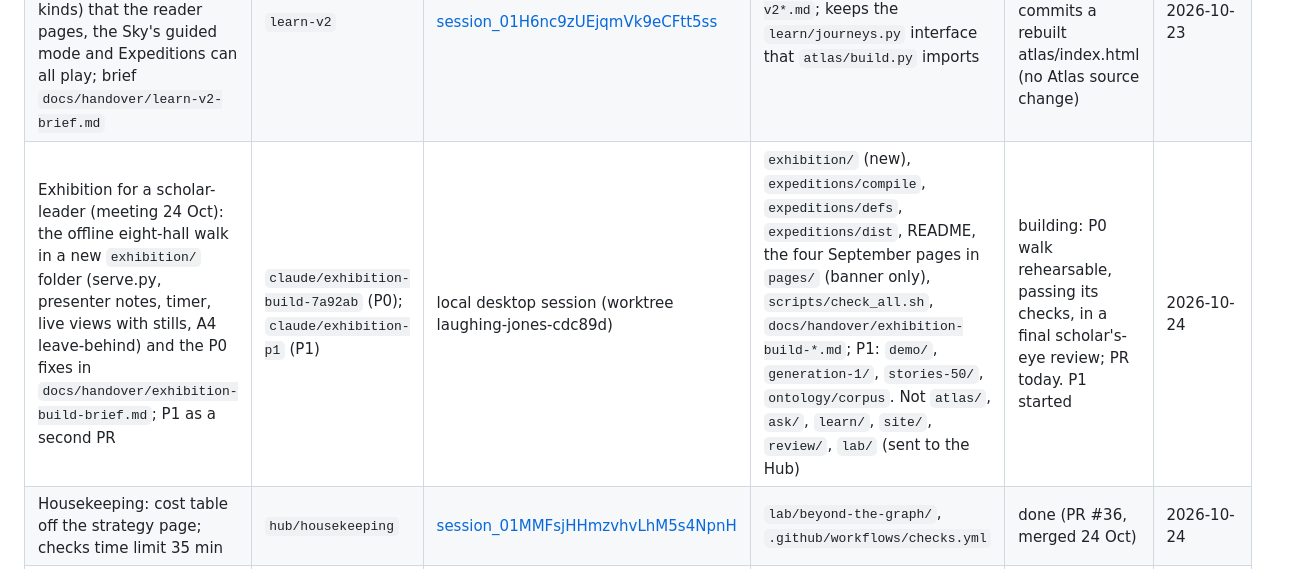
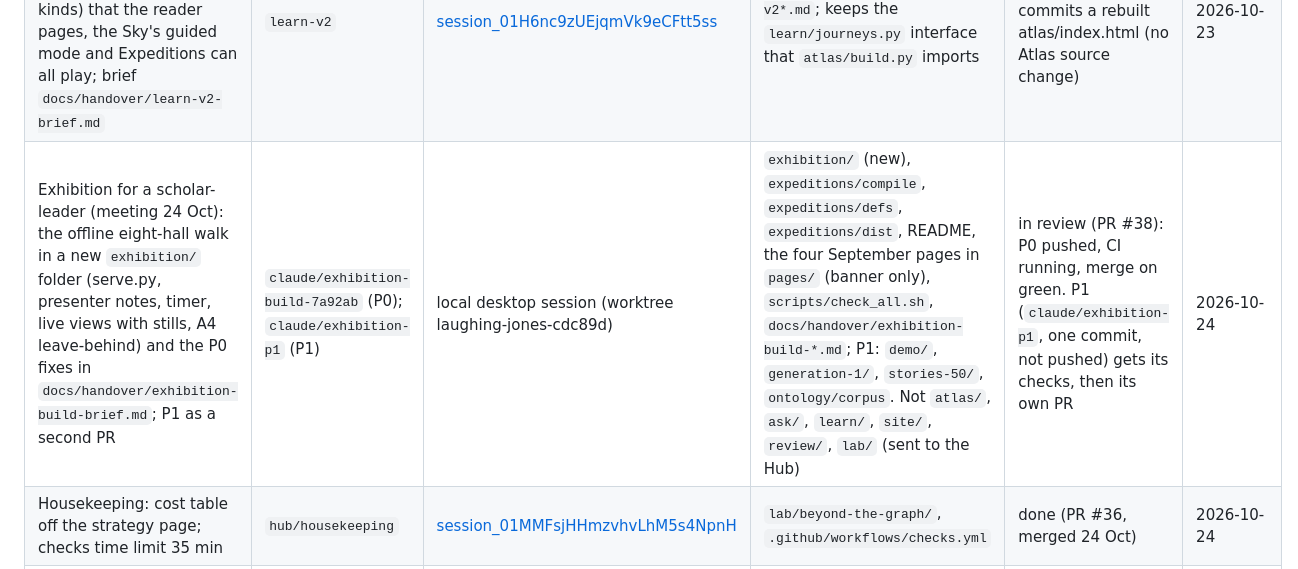
Before and after one commit to thajudeenUrbane/al-marsad, a Markdown page: WORKBOARD.md, the part around the change. Rendered like a GitHub page.

Commit message:
Board: row 28, exhibition P0 in review (PR #38)
Co-Authored-By: Claude Opus 5.5 <noreply@anthropic.com>

```diff
--- a/WORKBOARD.md
+++ b/WORKBOARD.md
@@ -25,7 +25,7 @@ Keep each row to one line. Status words: `claimed`, `building`, `in review (PR #
 | Round-4 question sheet: published to the maintainer (13 questions, 6 starred); answers to be recorded as `docs/handover/maintainer-answers-4.md`. Slice 11b resumes after R1 | none | [session_01MMFsjHHmzvhvLhM5s4NpnH](https://claude.ai/code/session_01MMFsjHHmzvhvLhM5s4NpnH) | artifact; later `docs/handover/` | waiting on the maintainer | 2026-10-24 |
 | Maintainer decision, 22 Oct: merge review lives in the **review pages** (PR #30). The Atlas merge-review screen is dropped and Atlas class notes are paused; the hub schedules them | none | [session_01MMFsjHHmzvhvLhM5s4NpnH](https://claude.ai/code/session_01MMFsjHHmzvhvLhM5s4NpnH) | none | decided | 2026-10-22 |
 | learn-v2: one shared journey format in `learn/` (step layers, three depths, view-state links, new step kinds) that the reader pages, the Sky's guided mode and Expeditions can all play; brief `docs/handover/learn-v2-brief.md` | `learn-v2` | [session_01H6nc9zUEjqmVk9eCFtt5ss](https://claude.ai/code/session_01H6nc9zUEjqmVk9eCFtt5ss) | `learn/`, `docs/handover/learn-v2*.md`; keeps the `learn/journeys.py` interface that `atlas/build.py` imports | in review (PR #34); merges main and commits a rebuilt atlas/index.html (no Atlas source change) | 2026-10-23 |
-| Exhibition for a scholar-leader (meeting 24 Oct): the offline eight-hall walk in a new `exhibition/` folder (serve.py, presenter notes, timer, live views with stills, A4 leave-behind) and the P0 fixes in `docs/handover/exhibition-build-brief.md`; P1 as a second PR | `claude/exhibition-build-7a92ab` (P0); `claude/exhibition-p1` (P1) | local desktop session (worktree laughing-jones-cdc89d) | `exhibition/` (new), `expeditions/compile`, `expeditions/defs`, `expeditions/dist`, README, the four September pages in `pages/` (banner only), `scripts/check_all.sh`, `docs/handover/exhibition-build-*.md`; P1: `demo/`, `generation-1/`, `stories-50/`, `ontology/corpus`. Not `atlas/`, `ask/`, `learn/`, `site/`, `review/`, `lab/` (sent to the Hub) | building: P0 walk rehearsable, passing its checks, in a final scholar's-eye review; PR today. P1 started | 2026-10-24 |
+| Exhibition for a scholar-leader (meeting 24 Oct): the offline eight-hall walk in a new `exhibition/` folder (serve.py, presenter notes, timer, live views with stills, A4 leave-behind) and the P0 fixes in `docs/handover/exhibition-build-brief.md`; P1 as a second PR | `claude/exhibition-build-7a92ab` (P0); `claude/exhibition-p1` (P1) | local desktop session (worktree laughing-jones-cdc89d) | `exhibition/` (new), `expeditions/compile`, `expeditions/defs`, `expeditions/dist`, README, the four September pages in `pages/` (banner only), `scripts/check_all.sh`, `docs/handover/exhibition-build-*.md`; P1: `demo/`, `generation-1/`, `stories-50/`, `ontology/corpus`. Not `atlas/`, `ask/`, `learn/`, `site/`, `review/`, `lab/` (sent to the Hub) | in review (PR #38): P0 pushed, CI running, merge on green. P1 (`claude/exhibition-p1`, one commit, not pushed) gets its checks, then its own PR | 2026-10-24 |
 | Housekeeping: cost table off the strategy page; checks time limit 35 min | `hub/housekeeping` | [session_01MMFsjHHmzvhvLhM5s4NpnH](https://claude.ai/code/session_01MMFsjHHmzvhvLhM5s4NpnH) | `lab/beyond-the-graph/`, `.github/workflows/checks.yml` | done (PR #36, merged 24 Oct) | 2026-10-24 |
 | Hub merges, 22–24 Oct: #30, #31, #32, #33, #36, #34, #35, #37 (all with the maintainer's OK). No open PRs | none | [session_01MMFsjHHmzvhvLhM5s4NpnH](https://claude.ai/code/session_01MMFsjHHmzvhvLhM5s4NpnH) | none | done | 2026-10-24 |
 | Exhibition requests for atlas/ and lab/ (from the exhibition session, 24 Oct): **1** Arabic Atlas empty sky: FIXED in main (PR #37, merged 24 Oct; the exhibition can drop its runtime CSS). **4** the Badr count label: goes with **2** (its English text comes from learn-v2's journey lead). **2** A13 wording: waits on the maintainer's round-4 D1/D2. **3** B14 "الحاكم": needs a native speaker or scholar. **5** rebuild the Atlas after the exhibition's P1 corpus fixes merge: tell the hub. **6** hijrah-night-v2 (Qurʾān grade chips, H1 honorifics, the Abū Ṭālib line) and **7** vendoring three.js: put to the maintainer | none yet | [session_01MMFsjHHmzvhvLhM5s4NpnH](https://claude.ai/code/session_01MMFsjHHmzvhvLhM5s4NpnH) | `atlas/`, `lab/hijrah-night-v2/` | 1 done (#37); 2,3,4,6,7 with the maintainer | 2026-10-24 |
```
